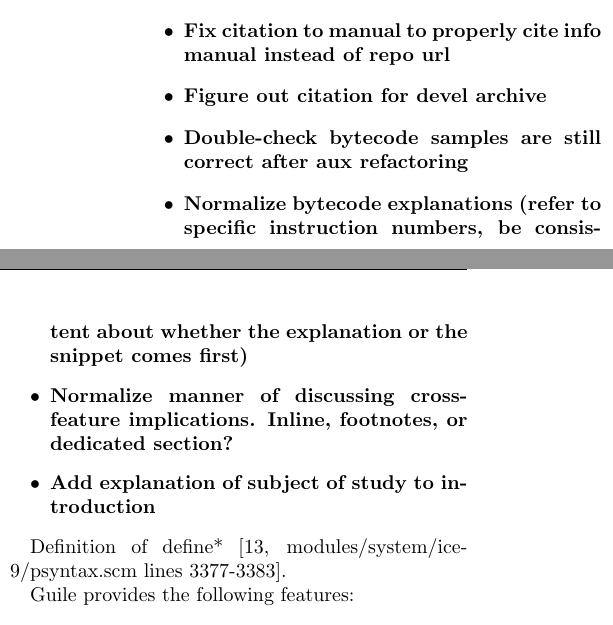
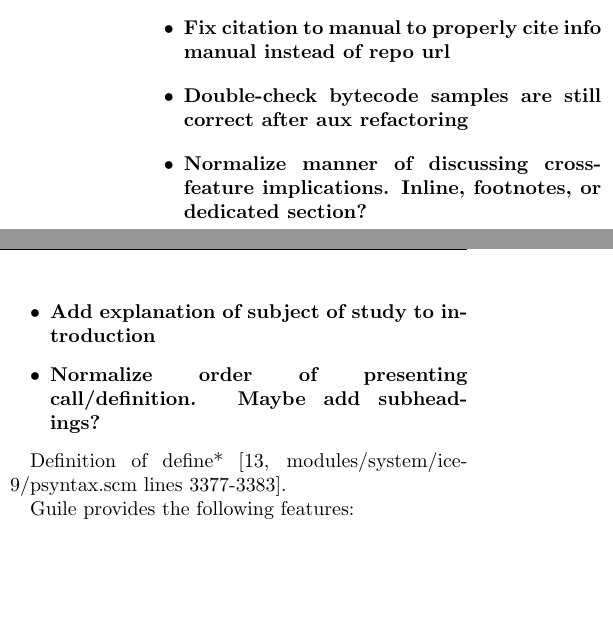
Before and after one commit to skyvine/comparative-function-arguments, a LaTeX document (prose/main.tex, which reads prose/25-state-of-guile.tex): two parts of the columns of page 17 of 25, joined at a grey line, cut so that both start at the same text, the shorter picture padded with empty space. Compiled offline with pdfLaTeX.

Commit message:
Update TODO items

```diff
--- a/prose/25-state-of-guile.tex
+++ b/prose/25-state-of-guile.tex
@@ -3,11 +3,10 @@
 \textbf{TODO:
 \begin{itemize}
   \item{Fix citation to manual to properly cite info manual instead of repo url}
-  \item{Figure out citation for devel archive}
   \item{Double-check bytecode samples are still correct after aux refactoring}
-  \item{Normalize bytecode explanations (refer to specific instruction numbers, be consistent about whether the explanation or the snippet comes first)}
   \item{Normalize manner of discussing cross-feature implications. Inline, footnotes, or dedicated section?}
   \item{Add explanation of subject of study to introduction}
+  \item{Normalize order of presenting call/definition. Maybe add subheadings?}
 \end{itemize}
 }
 
```
